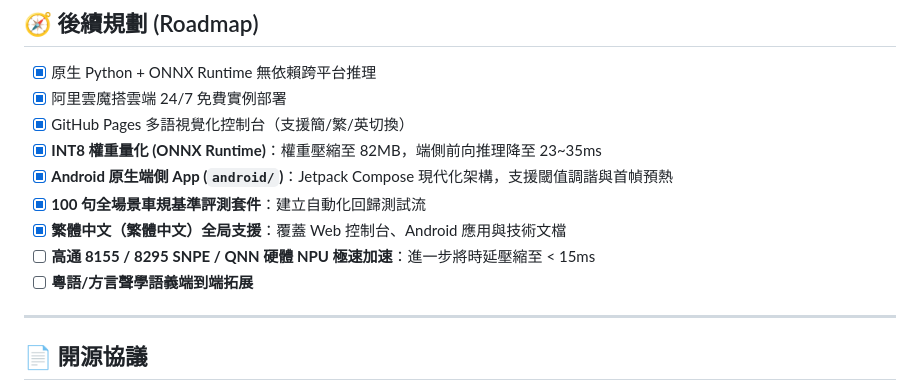
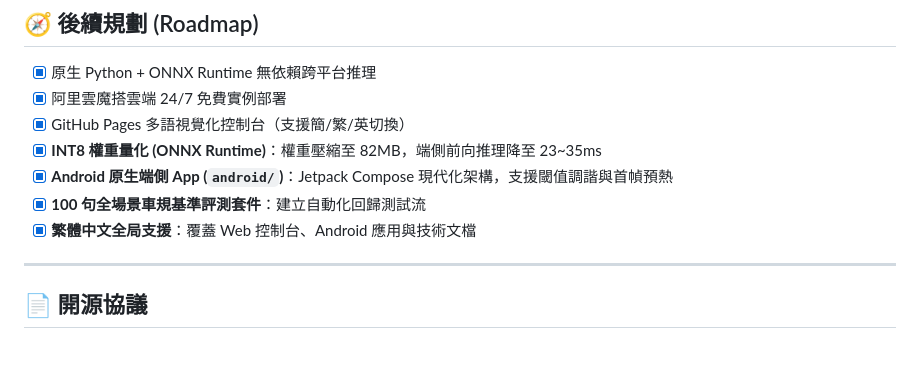
Before and after one commit to neura-edit/omni-intent, a Markdown page: README.zh-TW.md, the part around the change. Drawn GitHub-style; blank space fills up the shorter version.

```diff
--- a/README.zh-TW.md
+++ b/README.zh-TW.md
@@ -179,9 +179,7 @@ flowchart TD
 - [x] **INT8 權重量化 (ONNX Runtime)**：權重壓縮至 82MB，端側前向推理降至 23~35ms
 - [x] **Android 原生端側 App (`android/`)**：Jetpack Compose 現代化架構，支援閾值調諧與首幀預熱
 - [x] **100 句全場景車規基準評測套件**：建立自動化回歸測試流
-- [x] **繁體中文（繁體中文）全局支援**：覆蓋 Web 控制台、Android 應用與技術文檔
-- [ ] **高通 8155 / 8295 SNPE / QNN 硬體 NPU 極速加速**：進一步將時延壓縮至 < 15ms
-- [ ] **粵語/方言聲學語義端到端拓展**
+- [x] **繁體中文全局支援**：覆蓋 Web 控制台、Android 應用與技術文檔
 
 ---
 
```
Also changed, not shown: README.md (+1 -3 lines), README.zh-CN.md (+1 -3 lines).
